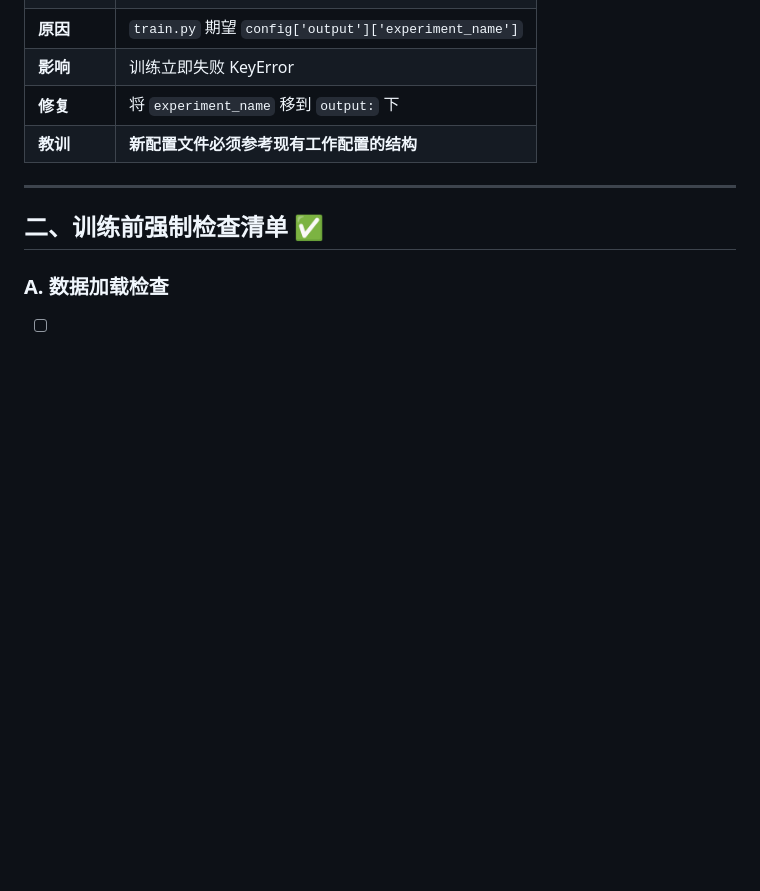
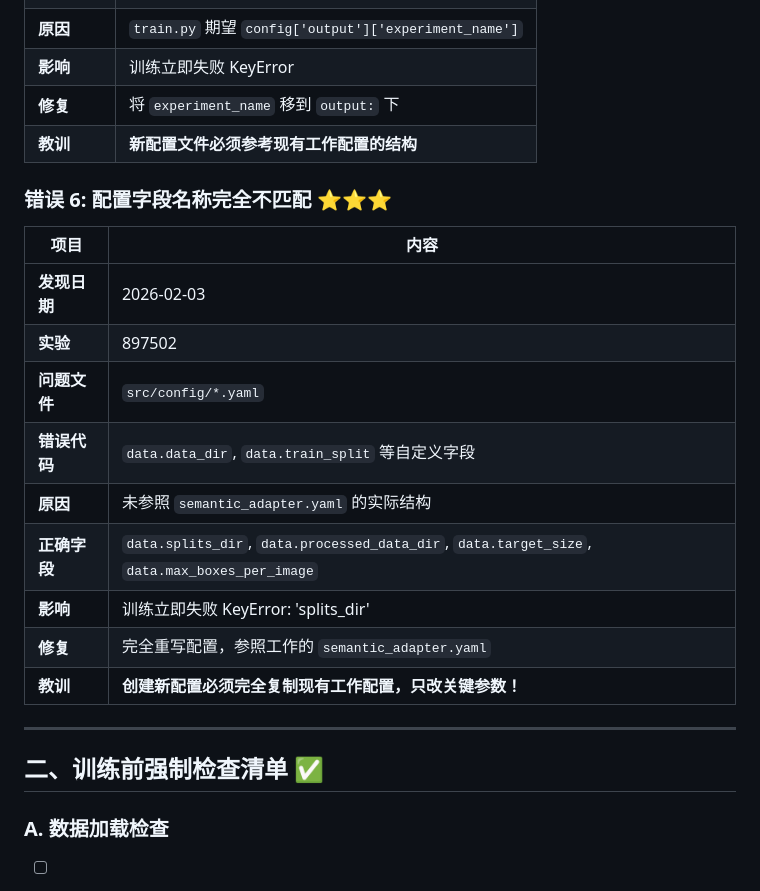
Before and after one commit to leoxin99/Cellsam, a Markdown page: docs/error_log_and_checklist.md, the part around the change. Drawn GitHub-style; blank space fills up the shorter version.

Commit message:
Add error #6 to error log - config field names mismatch

```diff
--- a/docs/error_log_and_checklist.md
+++ b/docs/error_log_and_checklist.md
@@ -61,6 +61,20 @@
 | **影响** | 训练立即失败 KeyError |
 | **修复** | 将 `experiment_name` 移到 `output:` 下 |
 | **教训** | **新配置文件必须参考现有工作配置的结构** |
+
+### 错误 6: 配置字段名称完全不匹配 ⭐⭐⭐
+
+| 项目 | 内容 |
+|------|------|
+| **发现日期** | 2026-02-03 |
+| **实验** | 897502 |
+| **问题文件** | `src/config/*.yaml` |
+| **错误代码** | `data.data_dir`, `data.train_split` 等自定义字段 |
+| **原因** | 未参照 `semantic_adapter.yaml` 的实际结构 |
+| **正确字段** | `data.splits_dir`, `data.processed_data_dir`, `data.target_size`, `data.max_boxes_per_image` |
+| **影响** | 训练立即失败 KeyError: 'splits_dir' |
+| **修复** | 完全重写配置，参照工作的 `semantic_adapter.yaml` |
+| **教训** | **创建新配置必须完全复制现有工作配置，只改关键参数！** |
 
 ---
 
```
